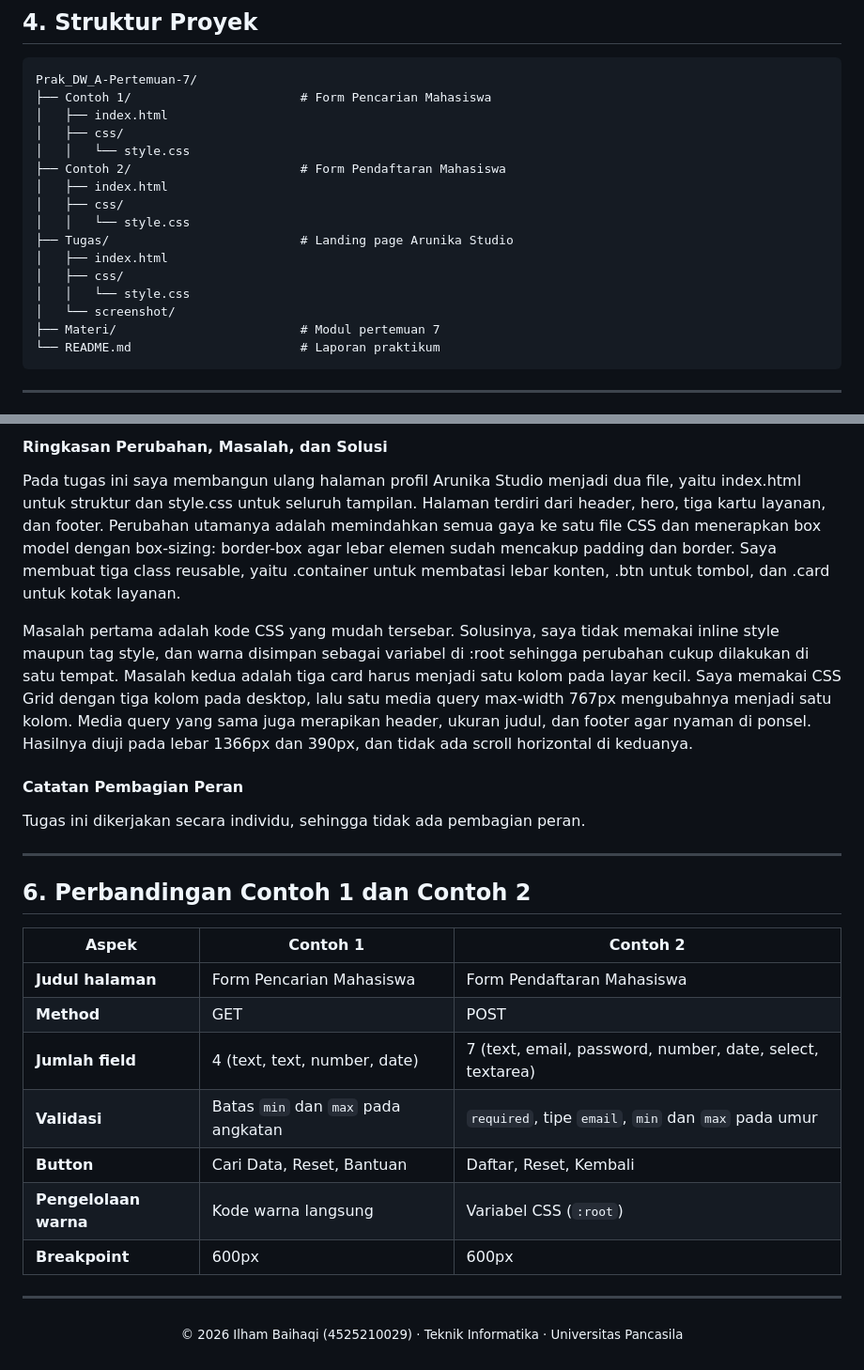
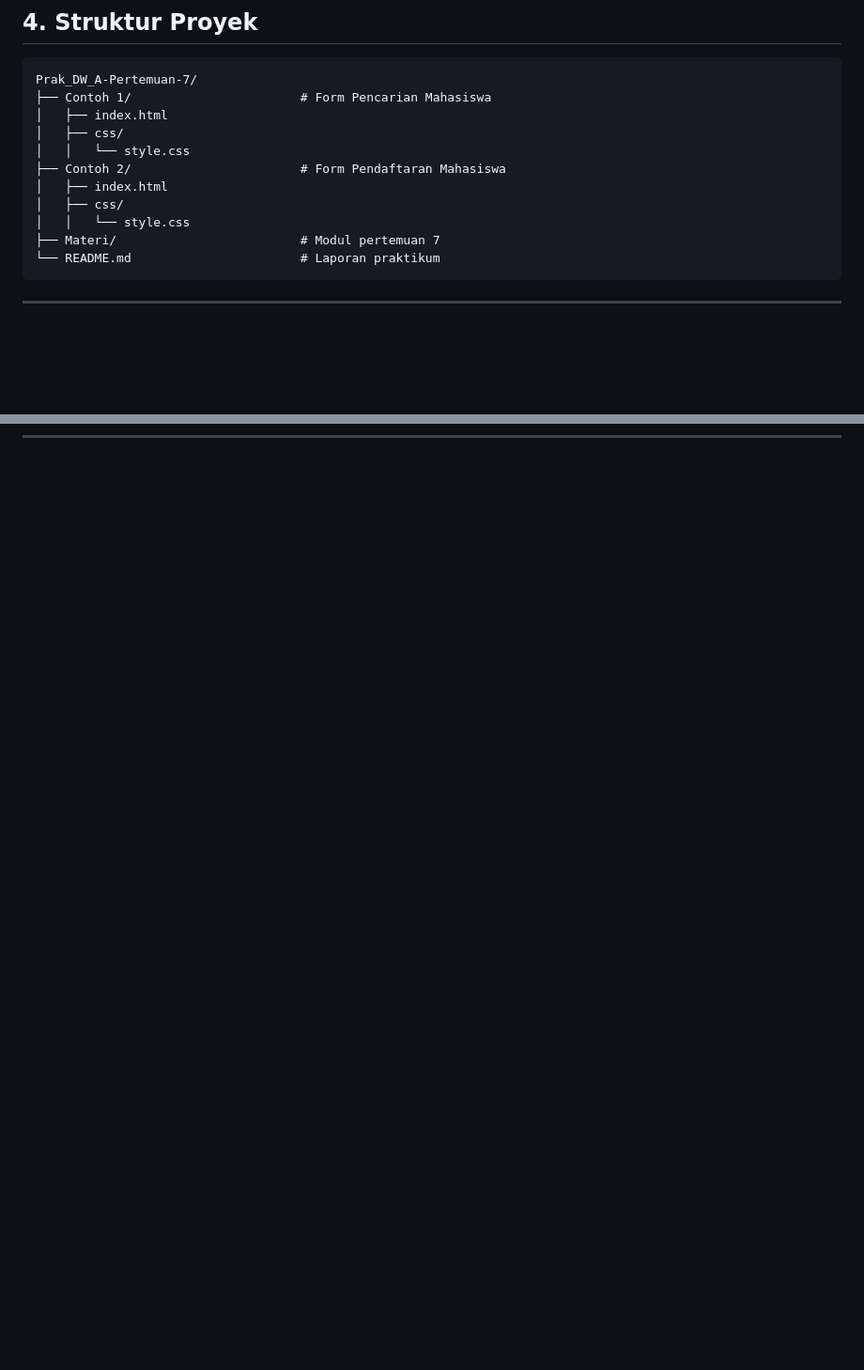
Before and after one commit to IlhamBaihaqi24/Prak_DW_A-Pertemuan-7, a Markdown page: README.md, 2 parts joined by grey strips. Shown at 94% size. GitHub-like rendering; blank space fills up the shorter version.

````diff
--- a/README.md
+++ b/README.md
@@ -101,11 +101,6 @@ Prak_DW_A-Pertemuan-7/
 │   ├── index.html
 │   ├── css/
 │   │   └── style.css
-├── Tugas/                          # Landing page Arunika Studio
-│   ├── index.html
-│   ├── css/
-│   │   └── style.css
-│   └── screenshot/
 ├── Materi/                         # Modul pertemuan 7
 └── README.md                       # Laporan praktikum
 ```
@@ -313,28 +223,0 @@ Pada layar di bawah 768px, tiga *card* menjadi satu kolom, *header* dan *footer*
-#### Ringkasan Perubahan, Masalah, dan Solusi
-
-Pada tugas ini saya membangun ulang halaman profil Arunika Studio menjadi dua file, yaitu index.html untuk struktur dan style.css untuk seluruh tampilan. Halaman terdiri dari header, hero, tiga kartu layanan, dan footer. Perubahan utamanya adalah memindahkan semua gaya ke satu file CSS dan menerapkan box model dengan box-sizing: border-box agar lebar elemen sudah mencakup padding dan border. Saya membuat tiga class reusable, yaitu .container untuk membatasi lebar konten, .btn untuk tombol, dan .card untuk kotak layanan.
-
-Masalah pertama adalah kode CSS yang mudah tersebar. Solusinya, saya tidak memakai inline style maupun tag style, dan warna disimpan sebagai variabel di :root sehingga perubahan cukup dilakukan di satu tempat. Masalah kedua adalah tiga card harus menjadi satu kolom pada layar kecil. Saya memakai CSS Grid dengan tiga kolom pada desktop, lalu satu media query max-width 767px mengubahnya menjadi satu kolom. Media query yang sama juga merapikan header, ukuran judul, dan footer agar nyaman di ponsel. Hasilnya diuji pada lebar 1366px dan 390px, dan tidak ada scroll horizontal di keduanya.
-
-#### Catatan Pembagian Peran
-Tugas ini dikerjakan secara individu, sehingga tidak ada pembagian peran.
-
----
-
-## 6. Perbandingan Contoh 1 dan Contoh 2
-
-| Aspek | Contoh 1 | Contoh 2 |
-|---|---|---|
-| **Judul halaman** | Form Pencarian Mahasiswa | Form Pendaftaran Mahasiswa |
-| **Method** | GET | POST |
-| **Jumlah field** | 4 (text, text, number, date) | 7 (text, email, password, number, date, select, textarea) |
-| **Validasi** | Batas `min` dan `max` pada angkatan | `required`, tipe `email`, `min` dan `max` pada umur |
-| **Button** | Cari Data, Reset, Bantuan | Daftar, Reset, Kembali |
-| **Pengelolaan warna** | Kode warna langsung | Variabel CSS (`:root`) |
-| **Breakpoint** | 600px | 600px |
-
----
-
-<p align="center">
-  <sub>© 2026 Ilham Baihaqi (4525210029) · Teknik Informatika · Universitas Pancasila</sub>
-</p>
````
Also changed, not shown: other parts of README.md (+0 -84 lines).
